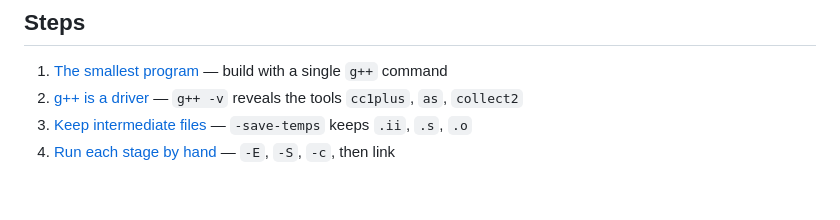
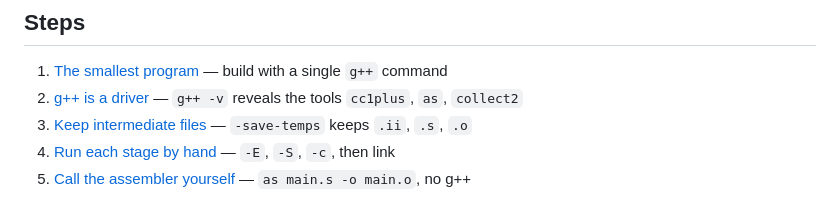
Before and after one commit to dongts1995/CppBuildProcess, a Markdown page: README.md, the part around the change. Drawn GitHub-style.

Commit message:
Step 05: call the assembler as directly, without g++
Co-Authored-By: Claude Opus 5.5 <noreply@anthropic.com>

```diff
--- a/README.md
+++ b/README.md
@@ -8,3 +8,4 @@ Toolchain: MinGW-w64 g++ on Windows (PowerShell).
 2. [g++ is a driver](docs/step02-gpp-is-a-driver.md) — `g++ -v` reveals the tools `cc1plus`, `as`, `collect2`
 3. [Keep intermediate files](docs/step03-save-temps.md) — `-save-temps` keeps `.ii`, `.s`, `.o`
 4. [Run each stage by hand](docs/step04-stages-by-hand.md) — `-E`, `-S`, `-c`, then link
+5. [Call the assembler yourself](docs/step05-as-by-hand.md) — `as main.s -o main.o`, no g++
```
Also changed, not shown: docs/step05-as-by-hand.md (added, +68 -0 lines), docs/step05-as-by-hand.png (added), docs/step05-as-errors.png (added).
